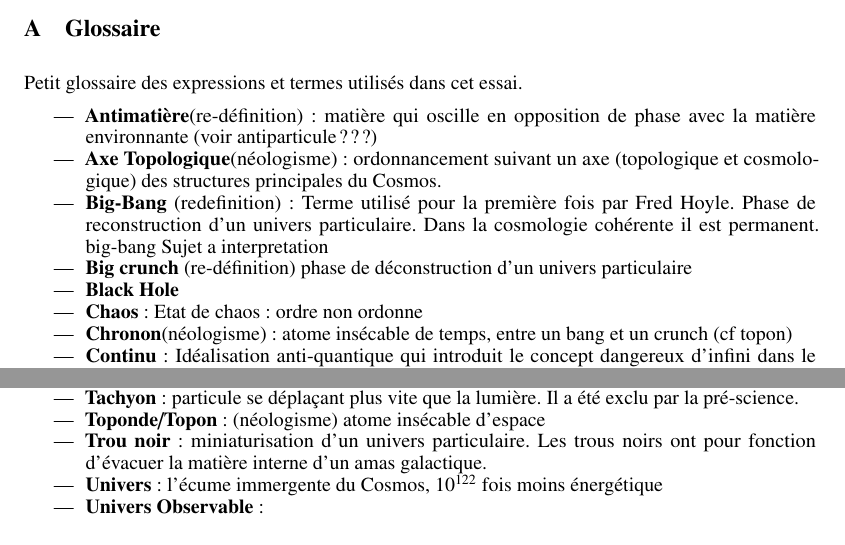
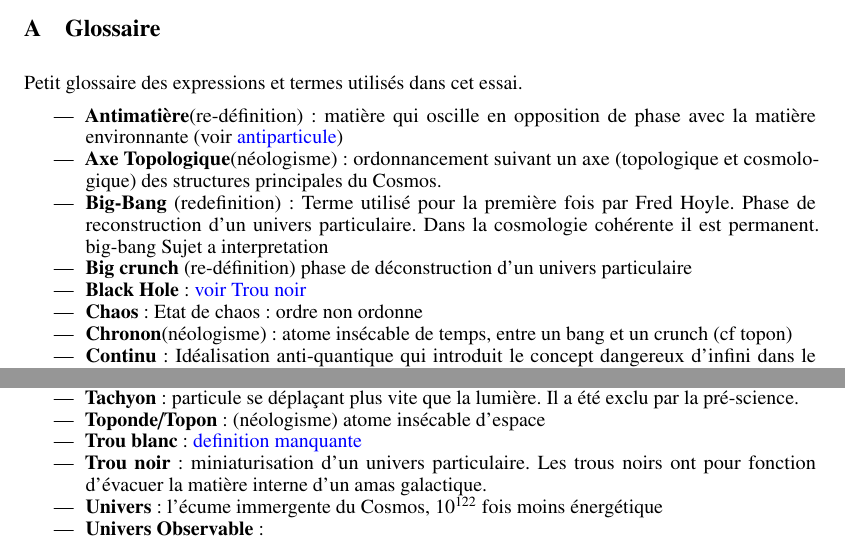
Before and after one commit to hol137/retour-au-cosmos, a LaTeX document (test.tex): two parts of pages 55 and 56 of 79, joined at a grey line, cut so that both start at the same text. Compiled offline with pdfLaTeX.

Commit message:
Update test.tex

```diff
--- a/test.tex
+++ b/test.tex
@@ -25,7 +25,7 @@
 %\usepackage[final]{graphicx}
 \usepackage{tocloft}
 \usepackage{float}
-
+\usepackage{xcolor}
 
 %\marginsize{.5in}{.5in}{.75in}{.75in}
 \cftsetindents{section}{0em}{2em}
@@ -1873,7 +1873,7 @@ Petit glossaire des expressions et termes utilisés dans cet essai.
 \begin{itemize}
 
 
-\item \textbf{Antimatière}(re-définition): matière qui oscille en opposition de phase avec la matière environnante (voir antiparticule ???)
+\item \textbf{Antimatière}(re-définition): matière qui oscille en opposition de phase avec la matière environnante (voir  \textcolor{blue}{antiparticule})
 
 \item \textbf{Axe Topologique}(néologisme): ordonnancement suivant un axe (topologique et cosmologique) des structures principales du Cosmos.
 
@@ -1881,7 +1881,7 @@ Petit glossaire des expressions et termes utilisés dans cet essai.
 
 \item \textbf{Big crunch} (re-définition) phase de déconstruction d’un univers particulaire
 
-\item \textbf{Black Hole}
+\item \textbf{Black Hole}: \textcolor{blue}{voir Trou noir}
 
 \item \textbf{Chaos}: Etat de chaos: ordre non ordonne
 
@@ -1976,7 +1976,9 @@ Petit glossaire des expressions et termes utilisés dans cet essai.
 
 \item \textbf{Toponde/Topon} : (néologisme) atome insécable d’espace
 
-\item \textbf{Trou noir} : miniaturisation d’un univers particulaire. Les trous noirs ont pour fonction d’évacuer la matière interne d’un amas galactique.
+\item \textbf{Trou blanc}: \textcolor{blue}{definition manquante}
+
+\item \textbf{Trou noir}: miniaturisation d’un univers particulaire. Les trous noirs ont pour fonction d’évacuer la matière interne d’un amas galactique.
 
 \item \textbf{Univers}: l'écume immergente du Cosmos, $10^{122}$ fois moins énergétique
 
```
Also changed, not shown: test.tex (10 more changed lines).
